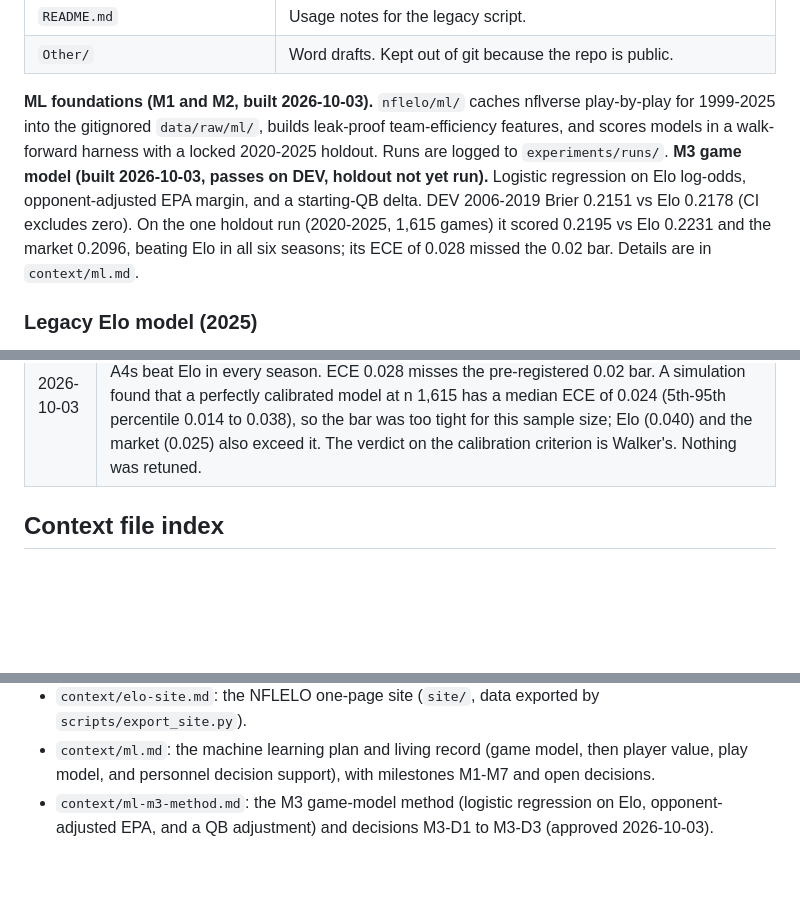
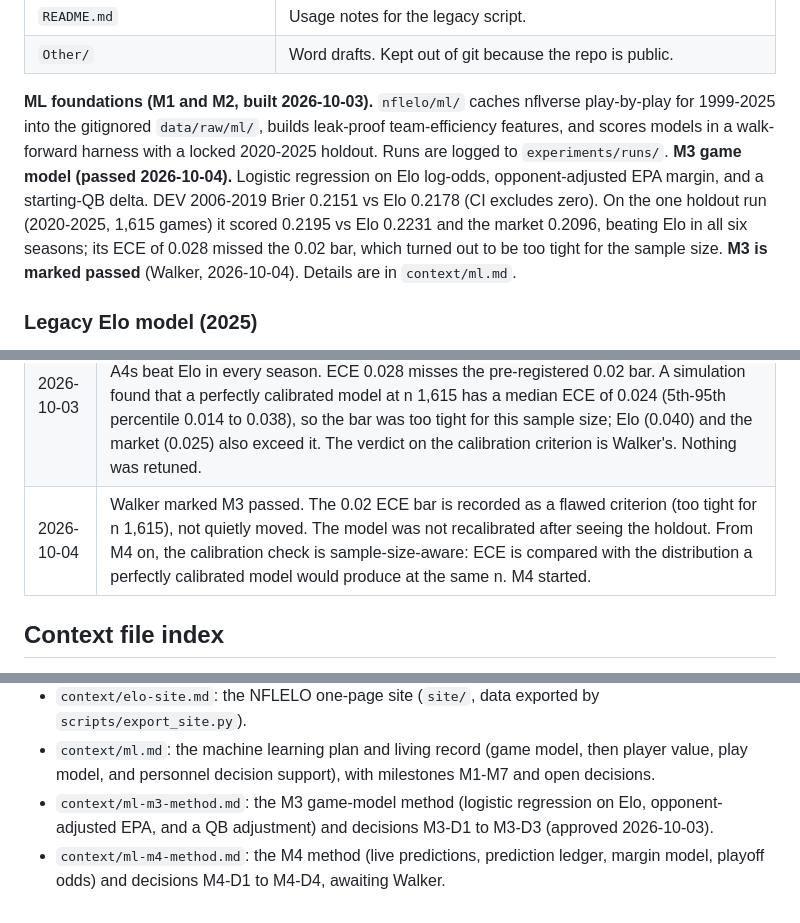
Before and after one commit to walk-the-program/NFLELO, a Markdown page: CONTEXT.md, 3 parts joined by grey strips. Drawn GitHub-style; blank space fills up the shorter version.

Commit message:
Mark M3 passed; add M4 method write-up for review
Co-Authored-By: Claude Opus 5.5 <noreply@anthropic.com>

```diff
--- a/CONTEXT.md
+++ b/CONTEXT.md
@@ -30,7 +30,7 @@ Hard constraints: the data must be **free**, and it must be **safe for commercia
 | `README.md` | Usage notes for the legacy script. |
 | `Other/` | Word drafts. Kept out of git because the repo is public. |
 
-**ML foundations (M1 and M2, built 2026-10-03).** `nflelo/ml/` caches nflverse play-by-play for 1999-2025 into the gitignored `data/raw/ml/`, builds leak-proof team-efficiency features, and scores models in a walk-forward harness with a locked 2020-2025 holdout. Runs are logged to `experiments/runs/`. **M3 game model (built 2026-10-03, passes on DEV, holdout not yet run).** Logistic regression on Elo log-odds, opponent-adjusted EPA margin, and a starting-QB delta. DEV 2006-2019 Brier 0.2151 vs Elo 0.2178 (CI excludes zero). On the one holdout run (2020-2025, 1,615 games) it scored 0.2195 vs Elo 0.2231 and the market 0.2096, beating Elo in all six seasons; its ECE of 0.028 missed the 0.02 bar. Details are in `context/ml.md`.
+**ML foundations (M1 and M2, built 2026-10-03).** `nflelo/ml/` caches nflverse play-by-play for 1999-2025 into the gitignored `data/raw/ml/`, builds leak-proof team-efficiency features, and scores models in a walk-forward harness with a locked 2020-2025 holdout. Runs are logged to `experiments/runs/`. **M3 game model (passed 2026-10-04).** Logistic regression on Elo log-odds, opponent-adjusted EPA margin, and a starting-QB delta. DEV 2006-2019 Brier 0.2151 vs Elo 0.2178 (CI excludes zero). On the one holdout run (2020-2025, 1,615 games) it scored 0.2195 vs Elo 0.2231 and the market 0.2096, beating Elo in all six seasons; its ECE of 0.028 missed the 0.02 bar, which turned out to be too tight for the sample size. **M3 is marked passed** (Walker, 2026-10-04). Details are in `context/ml.md`.
 
 ### Legacy Elo model (2025)
 
@@ -105,6 +105,7 @@ Hard constraints: the data must be **free**, and it must be **safe for commercia
 | 2026-10-03 | ML M1 and M2 done. The harness reproduces Elo v2 (0.220075) and the market (0.210426) exactly on 2010-2025. On DEV 2006-2019 (3,450 games), Elo minus the market is +0.0072 Brier (95% CI +0.0044 to +0.0101). Every ML agent runs on Opus, at Walker's request. |
 | 2026-10-03 | ML M3 passes on DEV 2006-2019 (3,450 games). Chosen model A4s, by the one-SE rule: logistic regression on elo_logit, adj_epa_margin, and qb_delta_diff. Brier 0.2151 vs Elo 0.2178, a difference of -0.0027 (95% CI -0.0043 to -0.0011), ECE 0.011. Market 0.2106. Nearly all of the gain is the QB term, and it needs the confirmed starter: the Wednesday-only version is not significant. Tuned on 2000-2005: lambda 100, half-life 48 weeks, rho 0.25, QB k 100. The home/away QB asymmetry was checked and is noise in the data, not a bug. The holdout run awaits Walker's OK. |
 | 2026-10-03 | M3 holdout sign-off, run once with Walker's OK (2020-2025 REG, n 1,615). A4s Brier 0.2195 vs Elo 0.2231, a difference of -0.0035 (95% CI -0.0063 to -0.0007); market 0.2096. A4s beat Elo in every season. ECE 0.028 misses the pre-registered 0.02 bar. A simulation found that a perfectly calibrated model at n 1,615 has a median ECE of 0.024 (5th-95th percentile 0.014 to 0.038), so the bar was too tight for this sample size; Elo (0.040) and the market (0.025) also exceed it. The verdict on the calibration criterion is Walker's. Nothing was retuned. |
+| 2026-10-04 | Walker marked M3 passed. The 0.02 ECE bar is recorded as a flawed criterion (too tight for n 1,615), not quietly moved. The model was not recalibrated after seeing the holdout. From M4 on, the calibration check is sample-size-aware: ECE is compared with the distribution a perfectly calibrated model would produce at the same n. M4 started. |
 
 ## Context file index
 
@@ -114,3 +115,4 @@ Hard constraints: the data must be **free**, and it must be **safe for commercia
 - `context/elo-site.md`: the NFLELO one-page site (`site/`, data exported by `scripts/export_site.py`).
 - `context/ml.md`: the machine learning plan and living record (game model, then player value, play model, and personnel decision support), with milestones M1-M7 and open decisions.
 - `context/ml-m3-method.md`: the M3 game-model method (logistic regression on Elo, opponent-adjusted EPA, and a QB adjustment) and decisions M3-D1 to M3-D3 (approved 2026-10-03).
+- `context/ml-m4-method.md`: the M4 method (live predictions, prediction ledger, margin model, playoff odds) and decisions M4-D1 to M4-D4, awaiting Walker.
```
Also changed, not shown: context/ml-m4-method.md (added, +132 -0 lines), context/ml.md (+3 -2 lines).
